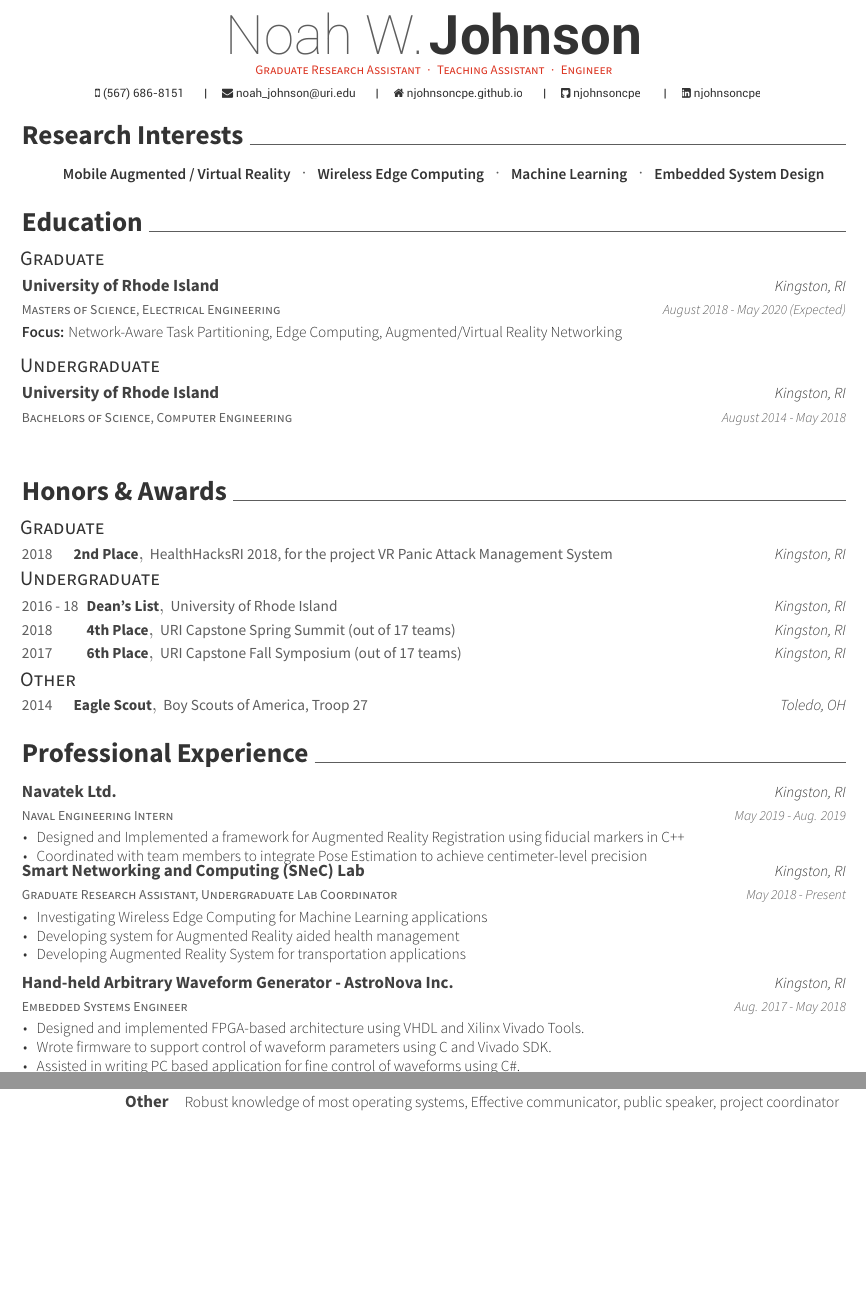
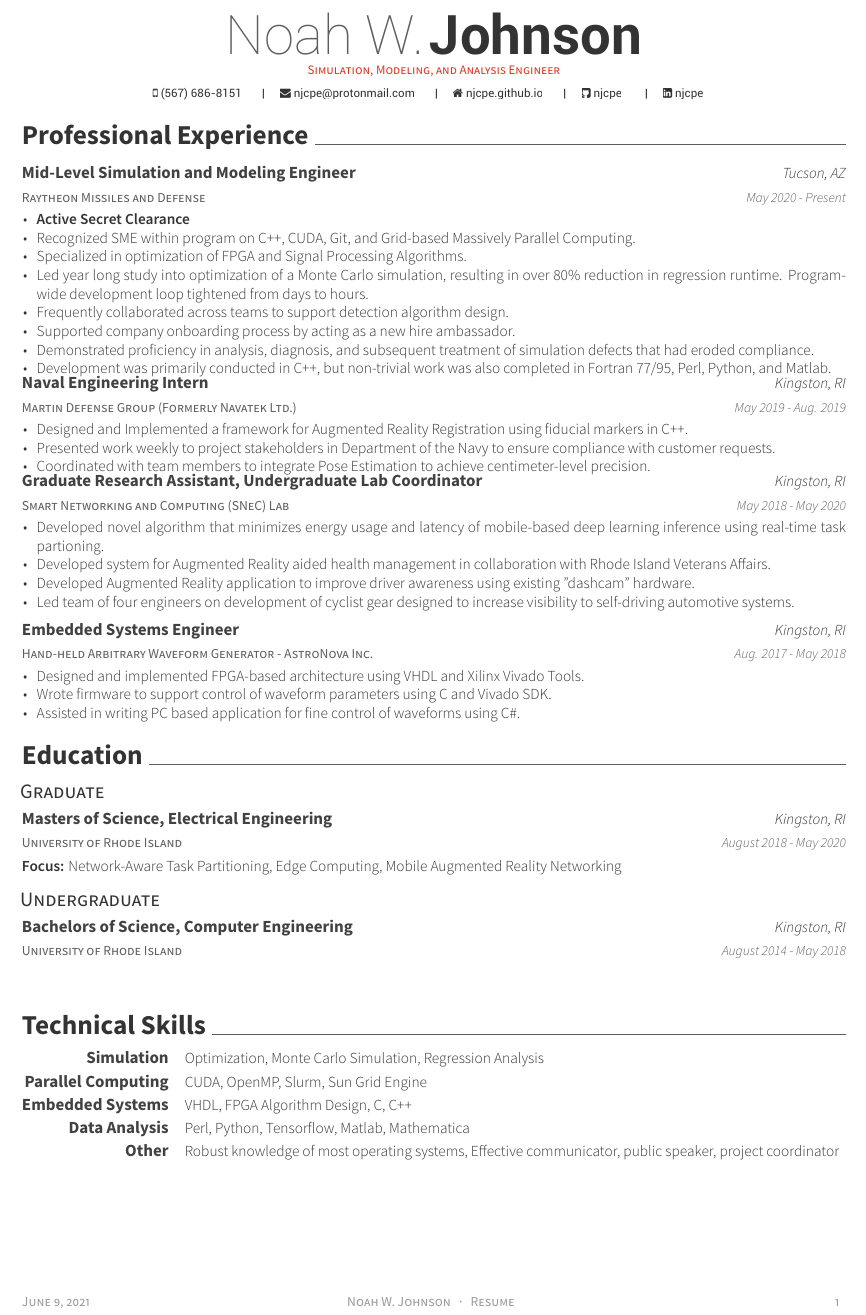
Before and after one commit to njcpe/CV, a LaTeX CV (resume.tex, which reads resume/education.tex, resume/experience.tex, resume/research_interests.tex): two parts of pages 1 and 2 of 2 before the commit and part of the page after it, the two joined at a grey line, cut so that both start at the same text, the shorter picture padded with empty space. Compiled offline with XeLaTeX.

Commit message:
updated resume to include work at RMD

```diff
--- a/resume.tex
+++ b/resume.tex
@@ -55,14 +56,15 @@
 \name{Noah W.}{Johnson}
 \mobile{(567) 686-8151}
 %%% Social
-\email{noah\_johnson@uri.edu}
-\homepage{njohnsoncpe.github.io}
-\linkedin{njohnsoncpe}
-\github{njohnsoncpe}
+\email{njcpe@protonmail.com}
+\homepage{njcpe.github.io}
+\linkedin{njcpe}
+\github{njcpe}
 
 %%% Optionals
-\position{Graduate Research Assistant{\enskip\cdotp\enskip}Teaching Assistant{\enskip\cdotp\enskip}Engineer}
-% \position{References Available upon Request}
+\position{Simulation, Modeling, and Analysis Engineer}
+%\position{Graduate Research Assistant{\enskip\cdotp\enskip}Teaching Assistant{\enskip\cdotp\enskip}Engineer}
+%\position{II}
 
 %%%%%%%%%%%%%%%%%%%%%%%%%%%%%%%%%%%%%%
 %     Content
@@ -71,7 +73,8 @@
 %%% Make a footer for CV with three arguments(<left>, <center>, <right>)
 \makecvfooter
   {\today}
-  {Noah W. Johnson~~~·~~~Curriculum Vitae}
+  %{Noah W. Johnson~~~·~~~Curriculum Vitae}
+  {Noah W. Johnson~~~·~~~Resume}
   {\thepage}
 
 
@@ -81,16 +84,15 @@
 %%% Make a header for CV with personal data
 \makecvheader
 %%% Import contents
-\import{\sectiondir}{research_interests.tex}
+%\import{\sectiondir}{research_interests.tex}
+\import{\sectiondir}{experience.tex}
 \import{\sectiondir}{education.tex}
-\import{\sectiondir}{honors.tex}
-\import{\sectiondir}{experience.tex}
-% \newpage
-\import{\sectiondir}{poster_sessions.tex}
-\import{\sectiondir}{teaching_experience.tex}
-% \import{\sectiondir}{project_experience.tex}
+%\import{\sectiondir}{honors.tex}
+%\import{\sectiondir}{poster_sessions.tex}
+%\import{\sectiondir}{teaching_experience.tex}
+%\import{\sectiondir}{project_experience.tex}
 \import{\sectiondir}{skills.tex}
-% \import{\sectiondir}{committees.tex}
+%\import{\sectiondir}{committees.tex}
 
 
 \end{document}
--- a/resume/education.tex
+++ b/resume/education.tex
@@ -1,19 +1,19 @@
-% !TEX root = resume.tex
+% !TEX root = ../resume.tex
 \cvsection{Education}
 \gradheader
 \begin{cventries}
   \cventry
+    {University of Rhode Island}
     {Masters of Science, Electrical Engineering}
-    {University of Rhode Island}
     {Kingston, RI}
-    {August 2018 - May 2020 (Expected)}
-    {\textbf{Focus:} Network-Aware Task Partitioning, Edge Computing, Augmented/Virtual Reality Networking}
+    {August 2018 - May 2020}
+    {\textbf{Focus:} Network-Aware Task Partitioning, Edge Computing, Mobile Augmented Reality Networking}
 \end{cventries}
 \ugradheader
 \begin{cventries}
   \cventry
+  {University of Rhode Island}
   {Bachelors of Science, Computer Engineering}
-  {University of Rhode Island}
   {Kingston, RI}
   {August 2014 - May 2018}
   {}
--- a/resume/experience.tex
+++ b/resume/experience.tex
@@ -1,33 +1,52 @@
-% !TEX root = resume.tex
+%@@@@% !TEX root = ../resume.tex
 \cvsection{Professional Experience}
 \begin{cventries}
    \cventry
+     {Raytheon Missiles and Defense}
+     {Mid-Level Simulation and Modeling Engineer}
+     {Tucson, AZ}
+     {May 2020 - Present}
+     {
+       \begin{cvitems}
+       \item{\textbf{Active Secret Clearance}}
+        \item{Recognized SME within program on C++, CUDA, Git, and Grid-based Massively Parallel Computing.}
+        \item{Specialized in optimization of FPGA and Signal Processing Algorithms.}
+        \item{Led year long study into optimization of a Monte Carlo simulation, resulting in over 80\% reduction in regression runtime. Program-wide development loop tightened from days to hours.}
+        \item{Frequently collaborated across teams to support detection algorithm design.}
+        \item{Supported company onboarding process by acting as a new hire ambassador.}
+        \item{Demonstrated proficiency in analysis, diagnosis, and subsequent treatment of simulation defects that had eroded compliance.}
+        \item{Development was primarily conducted in C++, but non-trivial work was also completed in Fortran 77/95, Perl, Python, and Matlab.}
+       \end{cvitems}
+     }
+   \cventry
+     {Martin Defense Group (Formerly Navatek Ltd.)}
      {Naval Engineering Intern}
-     {Navatek Ltd.}
      {Kingston, RI}
      {May 2019 - Aug. 2019}
      {
        \begin{cvitems}
-        \item{Designed and Implemented a framework for Augmented Reality Registration using fiducial markers in C++}
-        \item{Coordinated with team members to integrate Pose Estimation to achieve centimeter-level precision}
+        \item{Designed and Implemented a framework for Augmented Reality Registration using fiducial markers in C++.}
+        \item{Presented work weekly to project stakeholders in Department of the Navy to ensure compliance with customer requests.}
+        \item{Coordinated with team members to integrate Pose Estimation to achieve centimeter-level precision.}
        \end{cvitems}
      }
   \cventry
+    {Smart Networking and Computing (SNeC) Lab}
     {Graduate Research Assistant, Undergraduate Lab Coordinator}
-    {Smart Networking and Computing (SNeC) Lab}
     {Kingston, RI}
-    {May 2018 - Present}
+    {May 2018 - May 2020}
     {
       \begin{cvitems}
-        \item{Investigating Wireless Edge Computing for Machine Learning applications}
-        \item{Developing system for Augmented Reality aided health management}
-        \item{Developing Augmented Reality System for transportation applications}
+        \item{Developed novel algorithm that minimizes energy usage and latency of mobile-based deep learning inference using real-time task partioning.}
+        \item{Developed system for Augmented Reality aided health management in collaboration with Rhode Island Veterans Affairs.}
+        \item{Developed Augmented Reality application to improve driver awareness using existing "dashcam" hardware.}
+        \item{Led team of four engineers on development of cyclist gear designed to increase visibility to self-driving automotive systems.}
       \end{cvitems}
     }
 
   \cventry
+    {Hand-held Arbitrary Waveform Generator - AstroNova Inc.}
     {Embedded Systems Engineer}
-    {Hand-held Arbitrary Waveform Generator - AstroNova Inc.}
     {Kingston, RI}
     {Aug. 2017 - May 2018}
     {
@@ -44,18 +63,18 @@
   %  {Oct. 2016 - May 2018}
   %  {
   %    \begin{cvitems}
-   %     \item {Serviced/optimized hardware and software daily for students/faculty. Honed communication and teamwork skills.}
-   %   \end{cvitems}
+  %      \item {Serviced/optimized hardware and software daily for students/faculty. Honed communication and teamwork skills.}
+  %    \end{cvitems}
   %  }
-  \cventry
-    {Production Engineering Intern}
-    {VoltServer Inc.}
-    {East Greenwich, RI}
-    {Mar. 2017 - Aug. 2017}
-    {
-      \begin{cvitems}
-        \item {Designed and constructed production testing / validation equipment and software.}
-        \item {Performed RMA work on high voltage power transmission boards. Honed soldering ability.}
-      \end{cvitems}
-    }
+  %\cventry
+  %  {Production Engineering Intern}
+  %  {VoltServer Inc.}
+  %  {East Greenwich, RI}
+  %  {Mar. 2017 - Aug. 2017}
+  %  {
+  %    \begin{cvitems}
+  %      \item {Designed and constructed production testing / validation equipment and software.}
+  %      \item {Performed RMA work on high voltage power transmission boards. Honed soldering ability.}
+  %    \end{cvitems}
+  %  }
  \end{cventries}
--- a/resume/research_interests.tex
+++ b/resume/research_interests.tex
@@ -2,5 +2,5 @@
 \cvsection{Research Interests}
 \begin{cvresearchinterests}
 
-\cvresearchinterest{Mobile Augmented / Virtual Reality}{Wireless Edge Computing}{Machine Learning}{Embedded System Design}
+  \cvresearchinterest{Signal Processing}{Simulation, Modeling, and Analysis}{Massively Parallel Computing}
 \end{cvresearchinterests}
--- a/resume/skills.tex
+++ b/resume/skills.tex
@@ -7,8 +7,9 @@
     %\cvskill{Data Analysis}{Python, Tensorflow, Matlab, Mathematica}
     %\cvskill{Other}{Effective Public Speaking, Communication, Project Coordination}
 
-    \cvskill{Augmented Reality}{Unity, Google ARCore, Deploying to Mobile Augmented Reality Systems}
-    \cvskill{Edge Computing}{Image compression and video streaming, Queueing system modeling and simulation}
-    \cvskill{Embedded Systems}{FPGA Design, ARM Processors, Socket Programming, CGI}
+    \cvskill{Simulation}{Optimization, Monte Carlo Simulation, Regression Analysis}
+    \cvskill{Parallel Computing}{CUDA, OpenMP, Slurm, Sun Grid Engine}
+    \cvskill{Embedded Systems}{VHDL, FPGA Algorithm Design, C, C++}
+    \cvskill{Data Analysis}{Perl, Python, Tensorflow, Matlab, Mathematica}
     \cvskill{Other}{Robust knowledge of most operating systems, Effective communicator, public speaker, project coordinator}
 \end{cvskills}
```
Also changed, not shown: resume/committees.tex (+1 -1 lines), resume.pdf, resume.tex (1 more changed lines).
